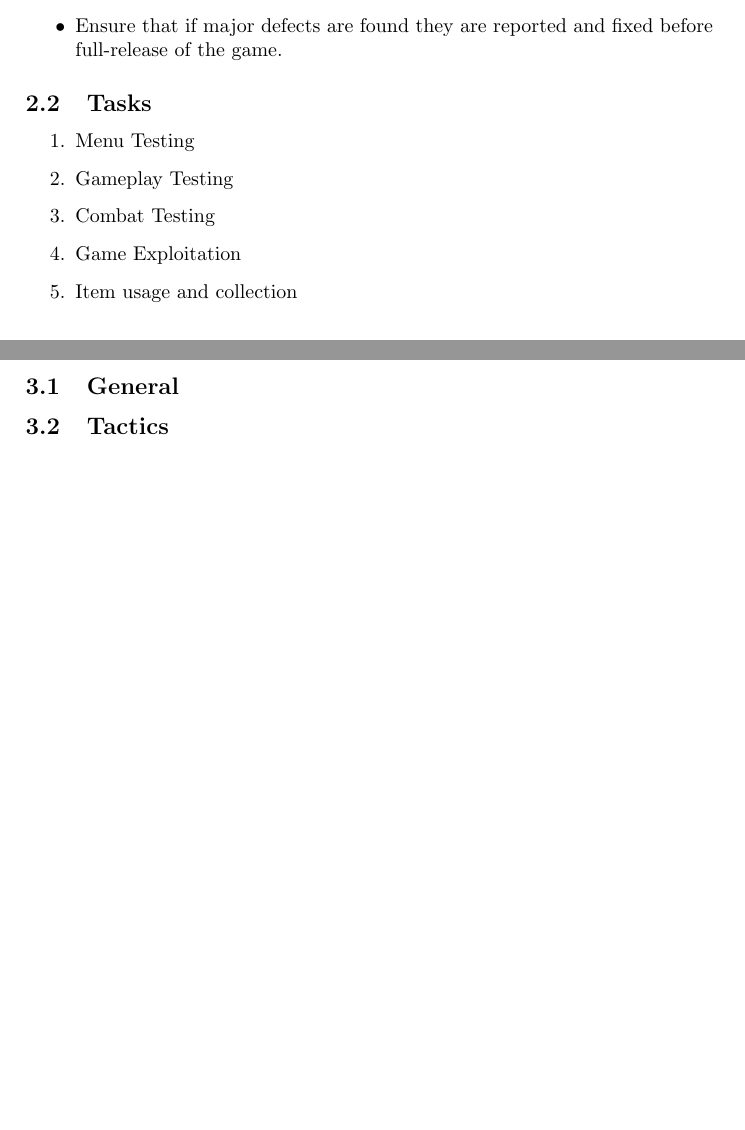
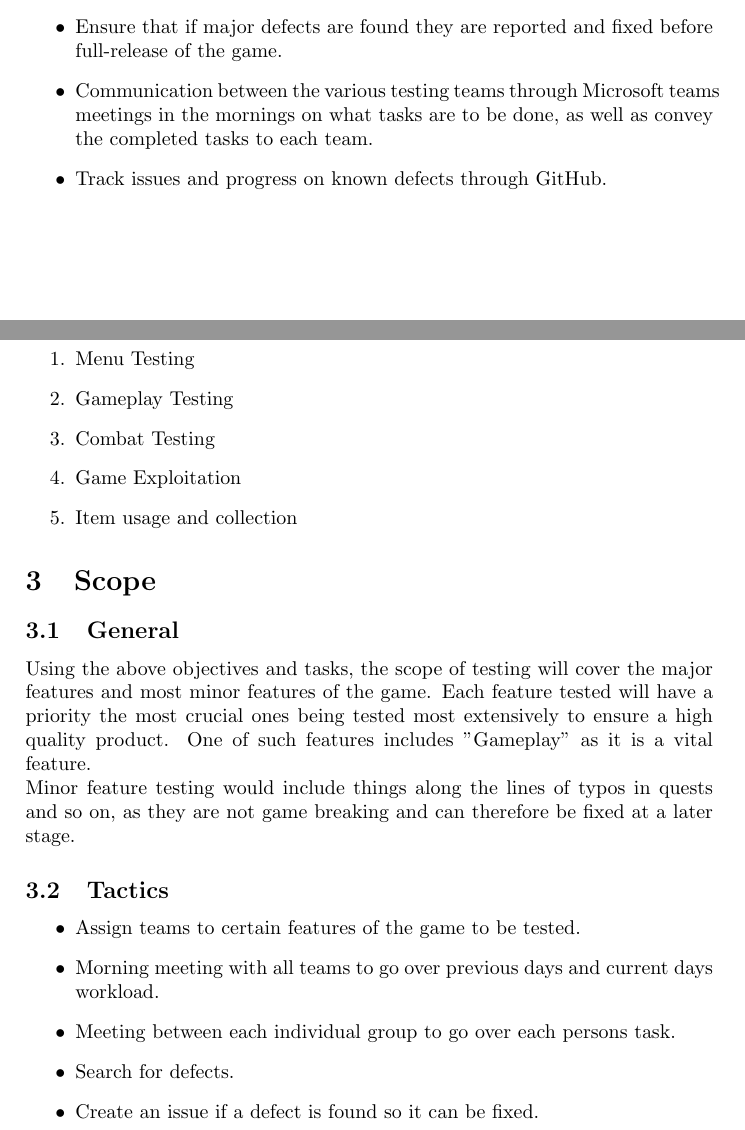
Before and after one commit to ArnasSteponavicius00/software-testing-project, a LaTeX document (main.tex): two parts of pages 3 and 4 of 4 before the commit and two parts of pages 3 and 4 of 5 after it, joined at a grey line, cut so that both start at the same text, the shorter picture padded with empty space. Compiled offline with pdfLaTeX.

Commit message:
added to objectives, added to scope

```diff
--- a/main.tex
+++ b/main.tex
@@ -41,6 +41,8 @@
         \item Verify that the functionality of "Pixel Wizard" works in the same way as       outlined in the specifications.
         \item Using industry standard testing techniques to look for major and minor defects in the game.
         \item Ensure that if major defects are found they are reported and fixed before full-release of the game.
+        \item Communication between the various testing teams through Microsoft teams meetings in the mornings on what tasks are to be done, as well as convey the completed tasks to each team.
+        \item Track issues and progress on known defects through GitHub.
     \end{itemize}
 
     \subsection{Tasks}
@@ -55,8 +57,16 @@
 
 \section{Scope}
     \subsection{General}
+    Using the above objectives and tasks, the scope of testing will cover the major features and most minor features of the game. Each feature tested will have a priority the most crucial ones being tested most extensively to ensure a high quality product. One of such features includes "Gameplay" as it is a vital feature. \newline
+    Minor feature testing would include things along the lines of typos in quests and so on, as they are not game breaking and can therefore be fixed at a later stage.
     \subsection{Tactics}
-
+    \begin{itemize}
+        \item Assign teams to certain features of the game to be tested.
+        \item Morning meeting with all teams to go over previous days and current days workload.
+        \item Meeting between each individual group to go over each persons task.
+        \item Search for defects.
+        \item Create an issue if a defect is found so it can be fixed.
+    \end{itemize}
 \section{Testing Strategy}
     \subsection{Unit Testing}
     \subsection{System and Integration Testing}
```
Also changed, not shown: Software_Testing.pdf.
